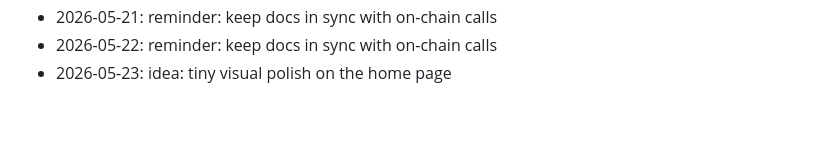
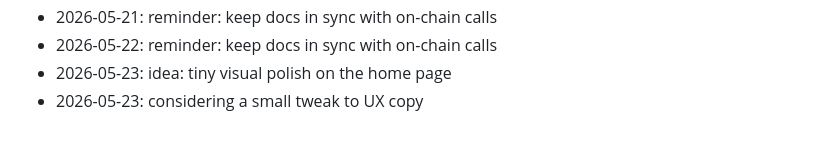
Before and after one commit to dhitalmonster-hub/streak-tracker, a Markdown page: NOTES.md, the part around the change. GitHub-like rendering.

Commit message:
chore: add a note

```diff
--- a/NOTES.md
+++ b/NOTES.md
@@ -76,3 +76,4 @@ Dev journal — informal.
 - 2026-05-21: reminder: keep docs in sync with on-chain calls
 - 2026-05-22: reminder: keep docs in sync with on-chain calls
 - 2026-05-23: idea: tiny visual polish on the home page
+- 2026-05-23: considering a small tweak to UX copy
```
